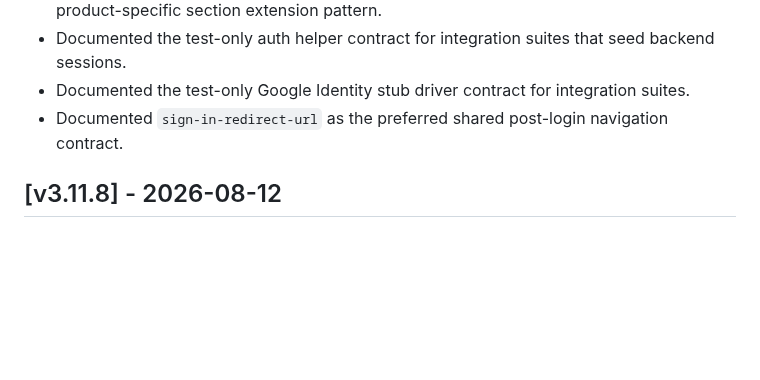
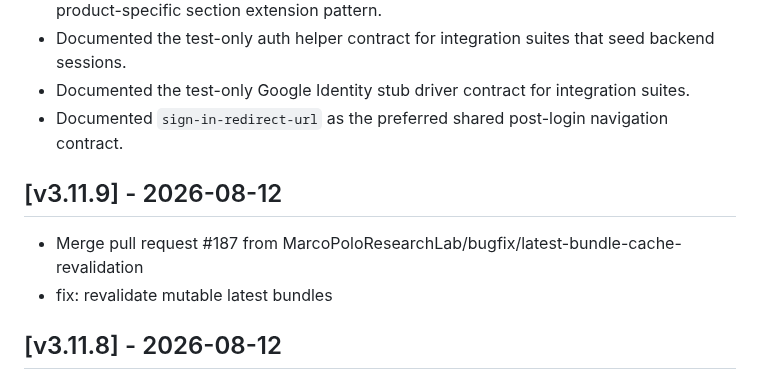
Before and after one commit to MarcoPoloResearchLab/mpr-ui, a Markdown page: CHANGELOG.md, the part around the change. Rendered like a GitHub page; blank space fills up the shorter version.

Commit message:
Release v3.11.9

```diff
--- a/CHANGELOG.md
+++ b/CHANGELOG.md
@@ -43,6 +43,11 @@
 - Documented the test-only auth helper contract for integration suites that seed backend sessions.
 - Documented the test-only Google Identity stub driver contract for integration suites.
 - Documented `sign-in-redirect-url` as the preferred shared post-login navigation contract.
+
+## [v3.11.9] - 2026-08-12
+
+- Merge pull request #187 from MarcoPoloResearchLab/bugfix/latest-bundle-cache-revalidation
+- fix: revalidate mutable latest bundles
 
 ## [v3.11.8] - 2026-08-12
 
```
